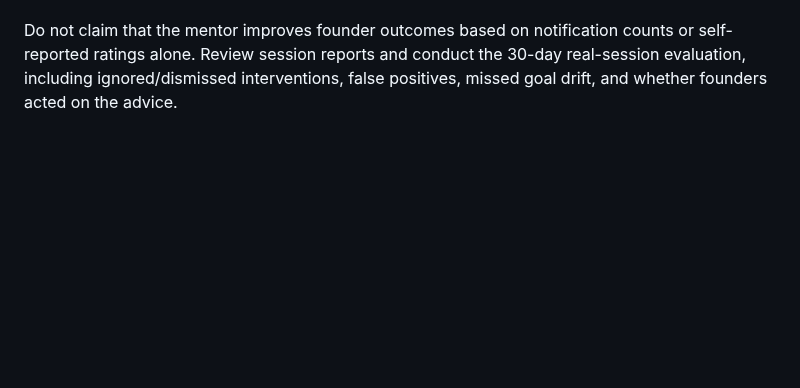
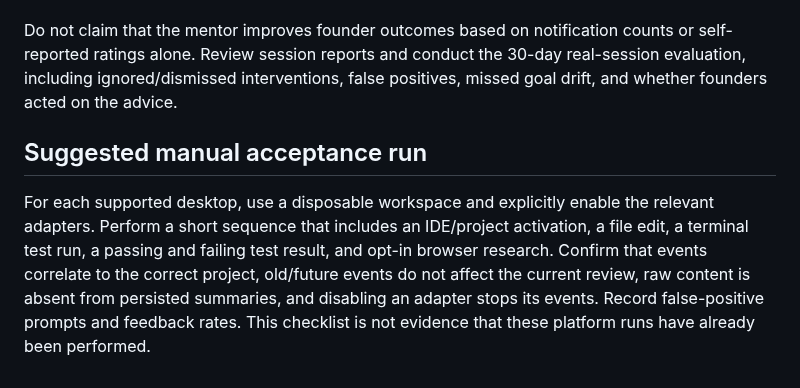
Before and after one commit to gopikomanduri/ascm-poc, a Markdown page: docs/founder-session-intelligence.md, the part around the change. Drawn GitHub-style; blank space fills up the shorter version.

Commit message:
Add end-to-end working-session acceptance checklist

```diff
--- a/docs/founder-session-intelligence.md
+++ b/docs/founder-session-intelligence.md
@@ -30,3 +30,7 @@ Coverage is limited to signals from installed and enabled adapters. A missing br
 Each recommendation gets an intervention ID and working-session ID. Delivery confirmation is recorded separately from usefulness feedback. The notification offers `helpful` and `not_helpful` feedback commands and a session report command. Only explicitly rated, confirmed-delivered interventions qualify for the bounded feedback adjustments in the decision engine.
 
 Do not claim that the mentor improves founder outcomes based on notification counts or self-reported ratings alone. Review session reports and conduct the 30-day real-session evaluation, including ignored/dismissed interventions, false positives, missed goal drift, and whether founders acted on the advice.
+
+## Suggested manual acceptance run
+
+For each supported desktop, use a disposable workspace and explicitly enable the relevant adapters. Perform a short sequence that includes an IDE/project activation, a file edit, a terminal test run, a passing and failing test result, and opt-in browser research. Confirm that events correlate to the correct project, old/future events do not affect the current review, raw content is absent from persisted summaries, and disabling an adapter stops its events. Record false-positive prompts and feedback rates. This checklist is not evidence that these platform runs have already been performed.
```
